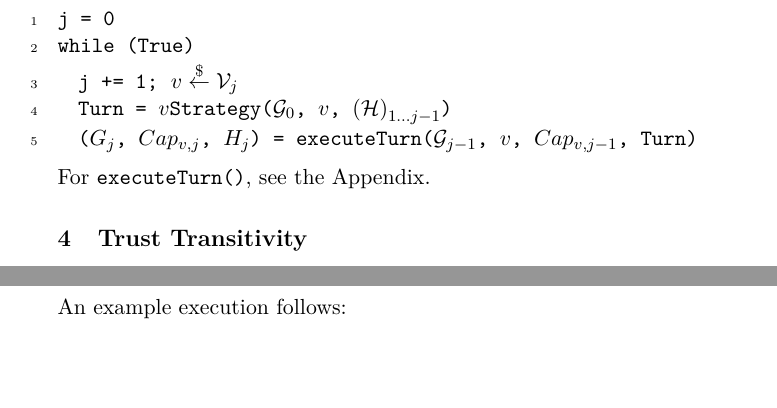
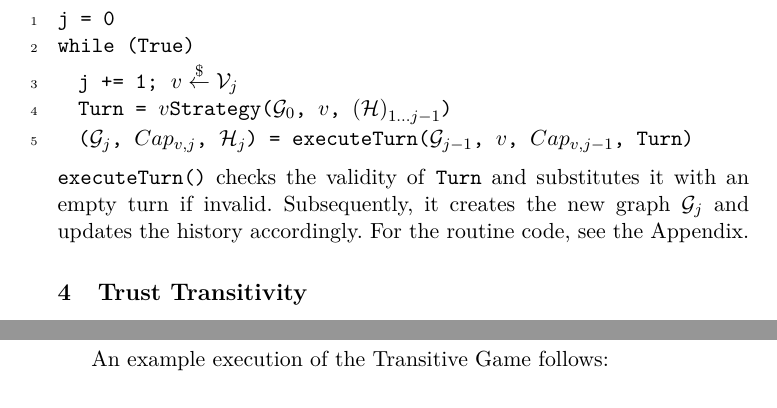
Before and after one commit to decrypto-org/TrustIsRisk, a LaTeX paper (fc17.tex): two parts of pages 6 and 8 of 32, joined at a grey line, cut so that both start at the same text, the shorter picture padded with empty space. Compiled offline with pdfLaTeX.

Commit message:
explain executeTurn()

```diff
--- a/fc17.tex
+++ b/fc17.tex
@@ -430,7 +430,9 @@ while (True)
 %  ((*@$Turn_j$@*), NewCap) = validateTurn((*@$\mathcal{G}_{j-1}$@*), (*@$A$@*), (*@$Cap_{A, j-1}$@*), TentativeTurn)
 %  return(commitTurn((*@$\mathcal{G}_{j-1}$@*), (*@$A$@*), (*@$Turn_j$@*), NewCap))
 %    \end{lstlisting}
-    For \texttt{executeTurn()}, see the Appendix.
+     \texttt{executeTurn()} checks the validity of \texttt{Turn} and substitutes it with an empty turn if invalid.
+     Subsequently, it creates the new graph $\mathcal{G}_j$ and updates the history accordingly. For the routine code,
+     see the Appendix.
   \section{Trust Transitivity}
      In this section we define some strategies. The corresponding algorithms can be seen in the Appendix. Then we define the
      Transitive Game that represents the worst-case scenario for an honest player when another player decides to depart from
@@ -501,4 +503,3 @@ while (True)
     if ((*@$Loss_v$@*) == 0)
       Happy = Happy(*@$\:\cup\: \{v\}$@*)
      \end{lstlisting}
-     An example execution follows:
@@ -505,3 +525,4 @@ while (True)
+     An example execution of the Transitive Game follows:
 
 \begin{center}
 \begin{tikzpicture}[>=latex,line join=bevel,scale=0.7,transform shape]
```
Also changed, not shown: fc17.tex (43 more changed lines).
